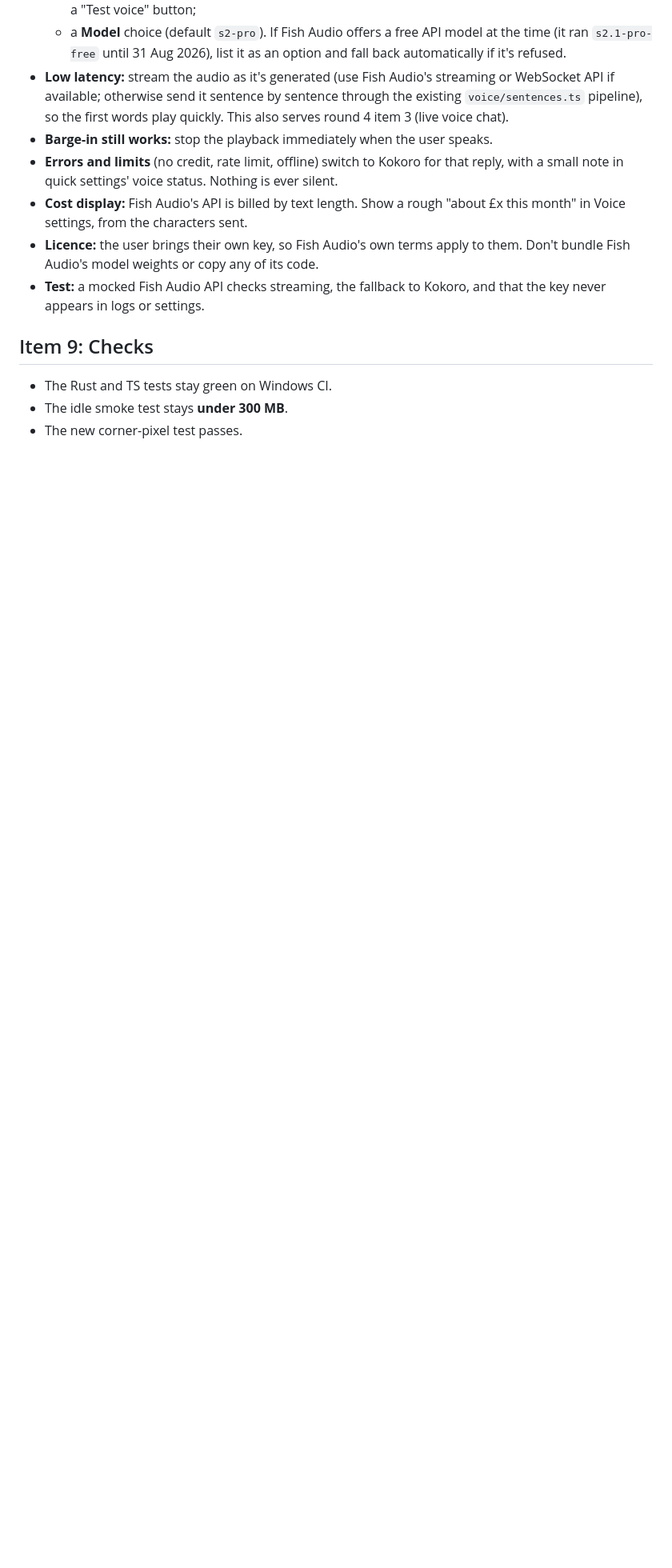
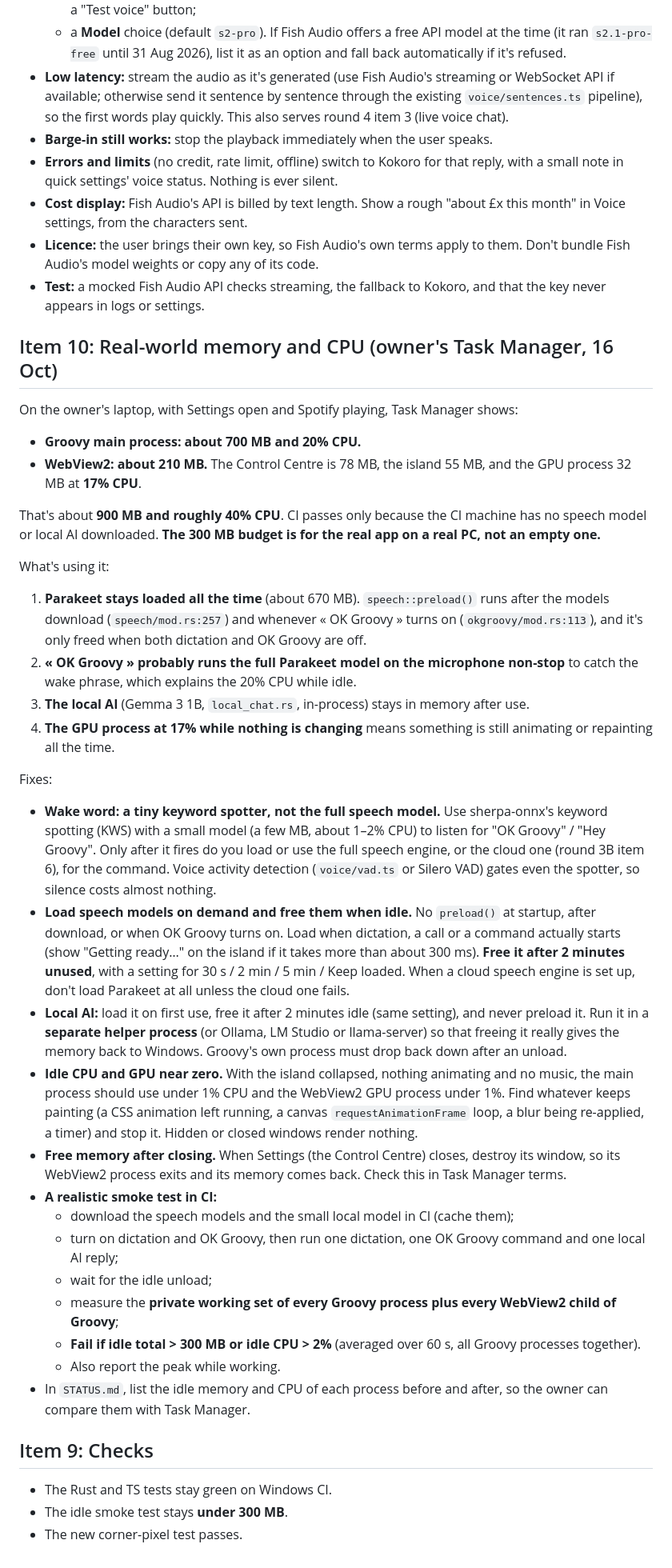
Before and after one commit to WavezFX/Groovy-main, a Markdown page: FIXES_ROUND3B.md, the part around the change. Shown at 80% size. Drawn GitHub-style; blank space fills up the shorter version.

Commit message:
Briefs: 3B item 10 (real-world memory and CPU) and round 5 item 6 (choose and name him at hatching)
Co-Authored-By: Claude Opus 5.5 <noreply@anthropic.com>
Claude-Session: https://claude.ai/code/session_018sQMsK4c4oyr4PcLrs1g3J

```diff
--- a/FIXES_ROUND3B.md
+++ b/FIXES_ROUND3B.md
@@ -133,6 +133,38 @@ The owner doesn't like the current voice. Add **Fish Audio** as a speech (TTS) p
 - **Licence:** the user brings their own key, so Fish Audio's own terms apply to them. Don't bundle Fish Audio's model weights or copy any of its code.
 - **Test:** a mocked Fish Audio API checks streaming, the fallback to Kokoro, and that the key never appears in logs or settings.
 
+## Item 10: Real-world memory and CPU (owner's Task Manager, 16 Oct)
+
+On the owner's laptop, with Settings open and Spotify playing, Task Manager shows:
+
+- **Groovy main process: about 700 MB and 20% CPU.**
+- **WebView2: about 210 MB.** The Control Centre is 78 MB, the island 55 MB, and the GPU process 32 MB at **17% CPU**.
+
+That's about **900 MB and roughly 40% CPU**. CI passes only because the CI machine has no speech model or local AI downloaded. **The 300 MB budget is for the real app on a real PC, not an empty one.**
+
+What's using it:
+
+1. **Parakeet stays loaded all the time** (about 670 MB). `speech::preload()` runs after the models download (`speech/mod.rs:257`) and whenever « OK Groovy » turns on (`okgroovy/mod.rs:113`), and it's only freed when both dictation and OK Groovy are off.
+2. **« OK Groovy » probably runs the full Parakeet model on the microphone non-stop** to catch the wake phrase, which explains the 20% CPU while idle.
+3. **The local AI** (Gemma 3 1B, `local_chat.rs`, in-process) stays in memory after use.
+4. **The GPU process at 17% while nothing is changing** means something is still animating or repainting all the time.
+
+Fixes:
+
+- **Wake word: a tiny keyword spotter, not the full speech model.** Use sherpa-onnx's keyword spotting (KWS) with a small model (a few MB, about 1–2% CPU) to listen for "OK Groovy" / "Hey Groovy". Only after it fires do you load or use the full speech engine, or the cloud one (round 3B item 6), for the command. Voice activity detection (`voice/vad.ts` or Silero VAD) gates even the spotter, so silence costs almost nothing.
+- **Load speech models on demand and free them when idle.** No `preload()` at startup, after download, or when OK Groovy turns on. Load when dictation, a call or a command actually starts (show "Getting ready…" on the island if it takes more than about 300 ms). **Free it after 2 minutes unused**, with a setting for 30 s / 2 min / 5 min / Keep loaded. When a cloud speech engine is set up, don't load Parakeet at all unless the cloud one fails.
+- **Local AI:** load it on first use, free it after 2 minutes idle (same setting), and never preload it. Run it in a **separate helper process** (or Ollama, LM Studio or llama-server) so that freeing it really gives the memory back to Windows. Groovy's own process must drop back down after an unload.
+- **Idle CPU and GPU near zero.** With the island collapsed, nothing animating and no music, the main process should use under 1% CPU and the WebView2 GPU process under 1%. Find whatever keeps painting (a CSS animation left running, a canvas `requestAnimationFrame` loop, a blur being re-applied, a timer) and stop it. Hidden or closed windows render nothing.
+- **Free memory after closing.** When Settings (the Control Centre) closes, destroy its window, so its WebView2 process exits and its memory comes back. Check this in Task Manager terms.
+- **A realistic smoke test in CI:**
+  - download the speech models and the small local model in CI (cache them);
+  - turn on dictation and OK Groovy, then run one dictation, one OK Groovy command and one local AI reply;
+  - wait for the idle unload;
+  - measure the **private working set of every Groovy process plus every WebView2 child of Groovy**;
+  - **Fail if idle total > 300 MB or idle CPU > 2%** (averaged over 60 s, all Groovy processes together).
+  - Also report the peak while working.
+- In `STATUS.md`, list the idle memory and CPU of each process before and after, so the owner can compare them with Task Manager.
+
 ## Item 9: Checks
 
 - The Rust and TS tests stay green on Windows CI.
```
Also changed, not shown: FIXES_ROUND5.md (+12 -0 lines), WORK_QUEUE.md (+2 -0 lines).
